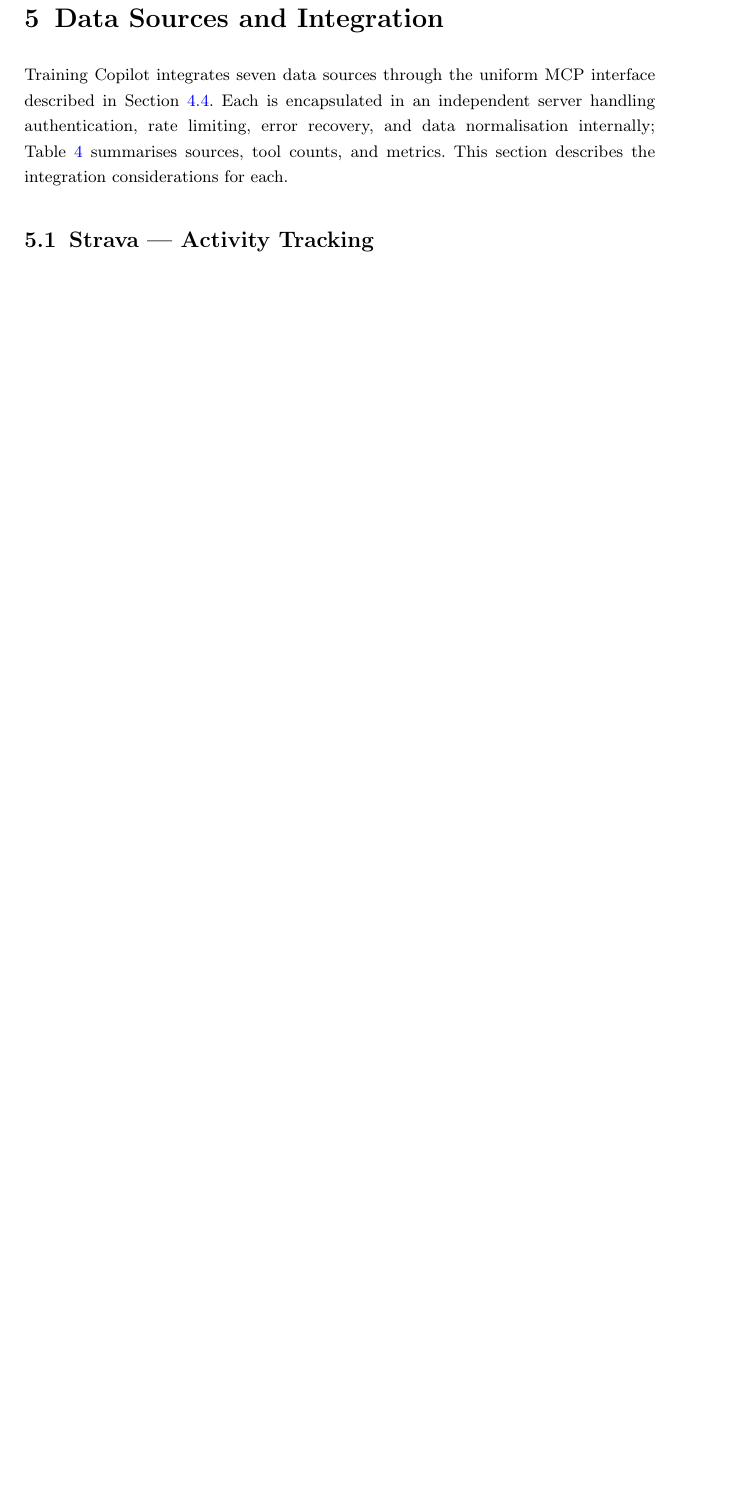
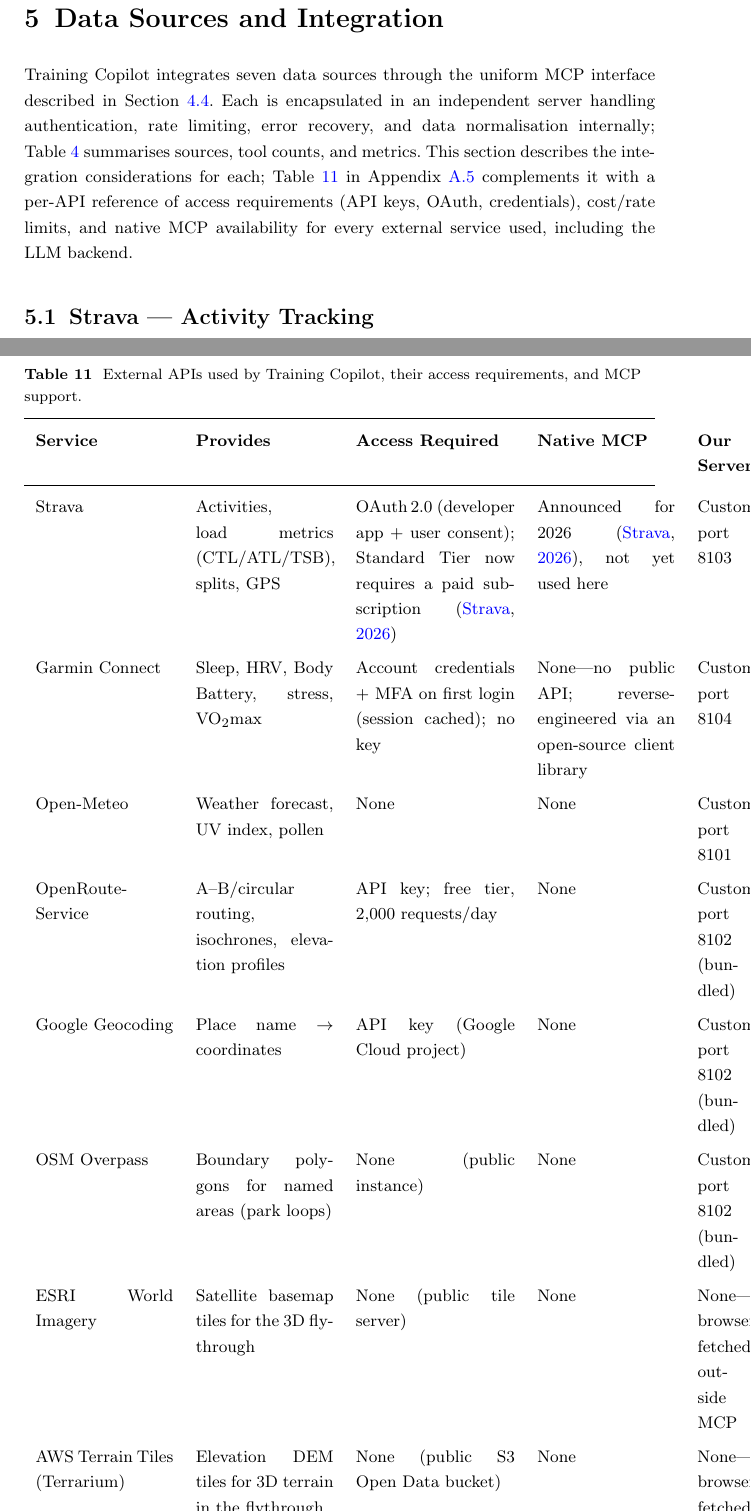
Before and after one commit to utmsq-Aaron/AISS2_Team6, a LaTeX thesis (aiss2026/thesis.tex, which reads aiss2026/appendix.tex, aiss2026/chapters/5_data_sources.tex): part of page 41 of 78 before the commit and two parts of pages 41 and 65 of 79 after it, the two joined at a grey line, cut so that both start at the same text, the shorter picture padded with empty space. Compiled offline with pdfLaTeX.

Commit message:
(refactor) Vorläufige API Übersicht Muss noch ergänzt und formatiert werden

```diff
--- a/aiss2026/appendix.tex
+++ b/aiss2026/appendix.tex
@@ -153,6 +153,48 @@
 \end{center}
 \end{table}
 
+\subsection{External API Overview}\label{sec:appendix:apis}
+
+Table~\ref{tab:api_overview} summarises every external API Training Copilot integrates: what it provides, what access it requires, whether a vendor-native MCP server exists for it, and which of our own MCP servers (Section~\ref{sec:architecture:mcp}, Section~\ref{sec:data}) wraps it. Exact environment-variable names for each credential are listed in Table~\ref{tab:env}. The three map-tile rows are the one exception to the MCP-mediated pattern: they are fetched directly by the browser for the 3D flythrough (Section~\ref{sec:architecture:supporting}), not routed through \texttt{ToolHost} or any agent.
+
+\begin{table}[ht]
+\begin{center}
+\begin{minipage}{\textwidth}
+\small
+\caption[External API overview]{External APIs used by Training Copilot, their access requirements, and MCP support.}\label{tab:api_overview}
+\begin{tabularx}{\textwidth}{p{2.6cm}p{2.6cm}p{3.0cm}p{2.6cm}X}
+\toprule
+\textbf{Service} & \textbf{Provides} & \textbf{Access Required} & \textbf{Native MCP} & \textbf{Our Server} \\
+\midrule
+Strava & Activities, load metrics (CTL/ATL/TSB), splits, GPS & OAuth\,2.0 (developer app + user consent); Standard Tier now requires a paid subscription~\citep{strava_api_update_2026} & Announced for 2026~\citep{strava_api_update_2026}, not yet used here & Custom, port 8103 \\
+\addlinespace
+Garmin Connect & Sleep, HRV, Body Battery, stress, VO\textsubscript{2}max & Account credentials + MFA on first login (session cached); no key & None---no public API; reverse-engineered via an open-source client library & Custom, port 8104 \\
+\addlinespace
+Open-Meteo & Weather forecast, UV index, pollen & None & None & Custom, port 8101 \\
+\addlinespace
+OpenRoute\-Service & A--B/circular routing, isochrones, elevation profiles & API key; free tier, 2{,}000 requests/day & None & Custom, port 8102 (bundled) \\
+\addlinespace
+Google Geocoding & Place name $\to$ coordinates & API key (Google Cloud project) & None & Custom, port 8102 (bundled) \\
+\addlinespace
+OSM Overpass & Boundary polygons for named areas (park loops) & None (public instance) & None & Custom, port 8102 (bundled) \\
+\addlinespace
+ESRI World Imagery & Satellite basemap tiles for the 3D flythrough & None (public tile server) & None & None---browser-fetched, outside MCP \\
+\addlinespace
+AWS Terrain Tiles (Terrarium) & Elevation DEM tiles for 3D terrain in the flythrough & None (public S3 Open Data bucket) & None & None---browser-fetched, outside MCP \\
+\addlinespace
+CartoDB Dark Matter & Dark vector basemap style for the flythrough's non-satellite mode & None (public style endpoint) & None & None---browser-fetched, outside MCP \\
+\addlinespace
+Google Calendar & Event read/write, free-slot lookup & OAuth\,2.0, or a per-request bearer token in multi-tenant mode & Community servers exist; none used here & Custom, port 8105 \\
+\addlinespace
+Telegram (MTProto) & Messaging tool access (116 tools: messages, chats, contacts, media) & App API ID/hash plus a one-time session-string login & Yes, external project vendored unmodified (Section~\ref{sec:data:telegram}) & Bridged, port 8106 \\
+\addlinespace
+LLM backend (KIT gateway / OpenAI / Gemini) & Chat completion for every agent and specialist & One provider API key, selected via configuration & N/A---consumed directly, not wrapped as an MCP tool & --- \\
+\botrule
+\end{tabularx}
+\end{minipage}
+\end{center}
+\end{table}
+
 \subsection{UI Screenshots}\label{sec:appendix:screenshots}
 
 Figure~\ref{fig:ui_grid} in Section~\ref{sec:architecture:llm} gives a thumbnail overview of all seven Training Copilot tabs. Figures~\ref{fig:screenshot_chat}--\ref{fig:screenshot_settings} below show the same views at full size, each with a detailed description of what it renders and which part of the architecture it draws on.
--- a/aiss2026/chapters/5_data_sources.tex
+++ b/aiss2026/chapters/5_data_sources.tex
@@ -1,7 +1,7 @@
 \markboth{DATA SOURCES AND INTEGRATION}{DATA SOURCES AND INTEGRATION}
 \section{Data Sources and Integration}\label{sec:data}
 
-Training Copilot integrates seven data sources through the uniform MCP interface described in Section~\ref{sec:architecture:mcp}. Each is encapsulated in an independent server handling authentication, rate limiting, error recovery, and data normalisation internally; Table~\ref{tab:data_summary} summarises sources, tool counts, and metrics. This section describes the integration considerations for each.
+Training Copilot integrates seven data sources through the uniform MCP interface described in Section~\ref{sec:architecture:mcp}. Each is encapsulated in an independent server handling authentication, rate limiting, error recovery, and data normalisation internally; Table~\ref{tab:data_summary} summarises sources, tool counts, and metrics. This section describes the integration considerations for each; Table~\ref{tab:api_overview} in Appendix~\ref{sec:appendix:apis} complements it with a per-API reference of access requirements (API keys, OAuth, credentials), cost/rate limits, and native MCP availability for every external service used, including the LLM backend.
 
 \subsection{Strava --- Activity Tracking}\label{sec:data:strava}
 
```
Also changed, not shown: aiss2026/chapters/4_architecture.tex (+1 -1 lines), aiss2026/thesis.pdf.
